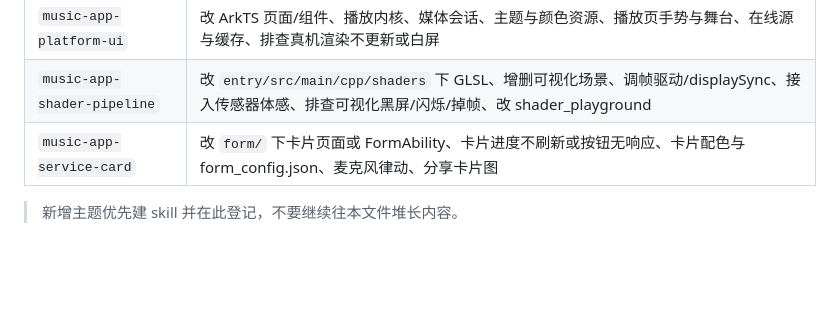
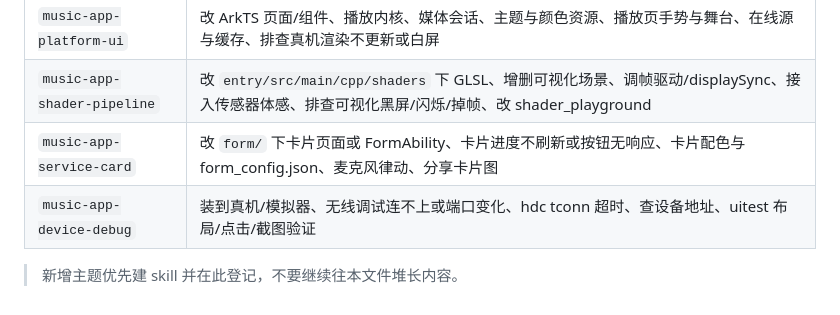
Before and after one commit to ShanWuYinShe/music_player, a Markdown page: music_app/AGENTS.md, the part around the change. Drawn GitHub-style; blank space fills up the shorter version.

Commit message:
文档(skill): 新增真机调试 skill,无线调试自动发现
无线端口 30000+ 随机且 IP 可变,约定 list→状态文件→arp+全端口扫描三级发现流程,tconn 超时/僵尸连接踩坑与 auto_sign 安装验证. 在 music_app/AGENTS.md 主题索引登记.

Model: muse-spark-1.3-contributor

```diff
--- a/music_app/AGENTS.md
+++ b/music_app/AGENTS.md
@@ -44,5 +44,6 @@
 | `music-app-platform-ui` | 改 ArkTS 页面/组件、播放内核、媒体会话、主题与颜色资源、播放页手势与舞台、在线源与缓存、排查真机渲染不更新或白屏 |
 | `music-app-shader-pipeline` | 改 `entry/src/main/cpp/shaders` 下 GLSL、增删可视化场景、调帧驱动/displaySync、接入传感器体感、排查可视化黑屏/闪烁/掉帧、改 shader_playground |
 | `music-app-service-card` | 改 `form/` 下卡片页面或 FormAbility、卡片进度不刷新或按钮无响应、卡片配色与 form_config.json、麦克风律动、分享卡片图 |
+| `music-app-device-debug` | 装到真机/模拟器、无线调试连不上或端口变化、hdc tconn 超时、查设备地址、uitest 布局/点击/截图验证 |
 
 > 新增主题优先建 skill 并在此登记，不要继续往本文件堆长内容。
```
Also changed, not shown: 1 other file.
